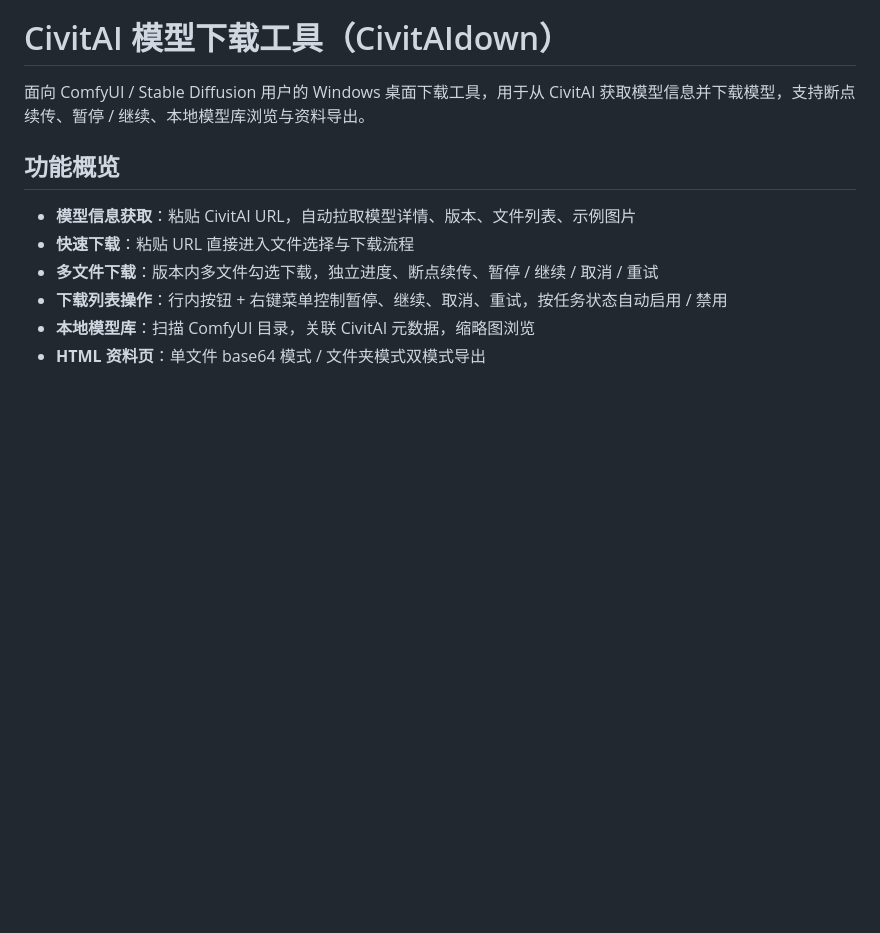
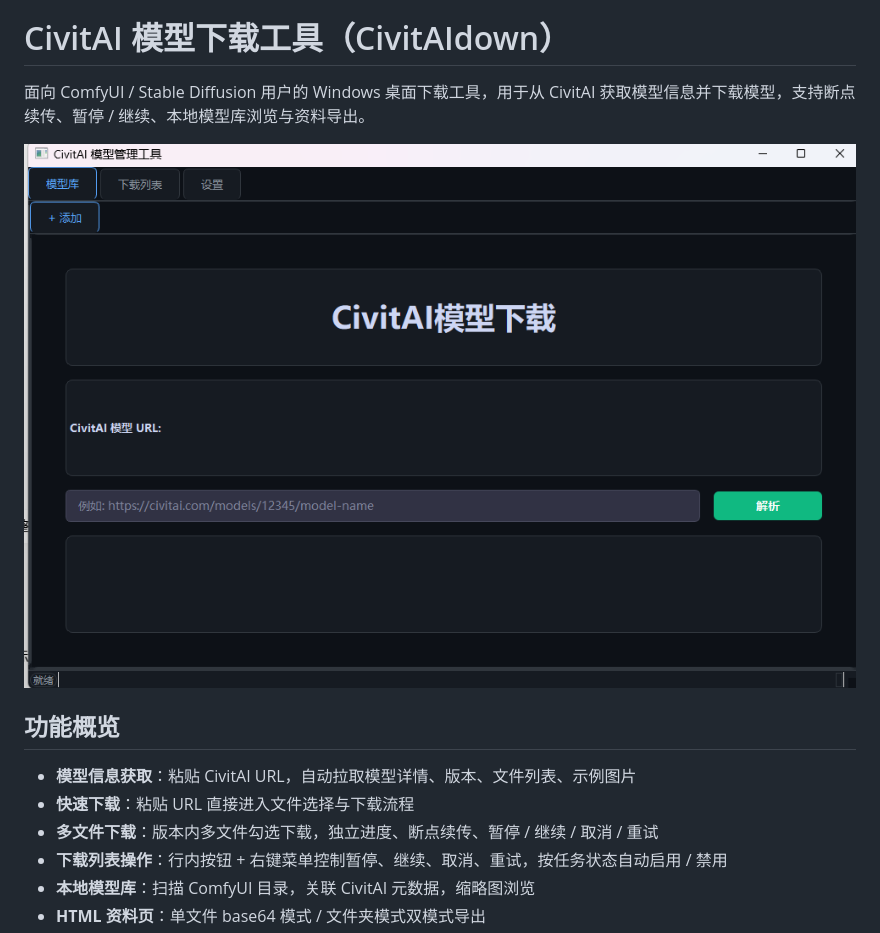
Before and after one commit to ooUwUoo/CivitAIdown, a Markdown page: README.md, the part around the change. GitHub-like rendering; pictures changed too: docs/screenshot-main.png (added); blank space fills up the shorter version.

Commit message:
docs: README 添加主界面截图

```diff
--- a/README.md
+++ b/README.md
@@ -1,6 +1,8 @@
 # CivitAI 模型下载工具（CivitAIdown）
 
 面向 ComfyUI / Stable Diffusion 用户的 Windows 桌面下载工具，用于从 CivitAI 获取模型信息并下载模型，支持断点续传、暂停 / 继续、本地模型库浏览与资料导出。
+
+![主界面](docs/screenshot-main.png)
 
 ## 功能概览
 
```
